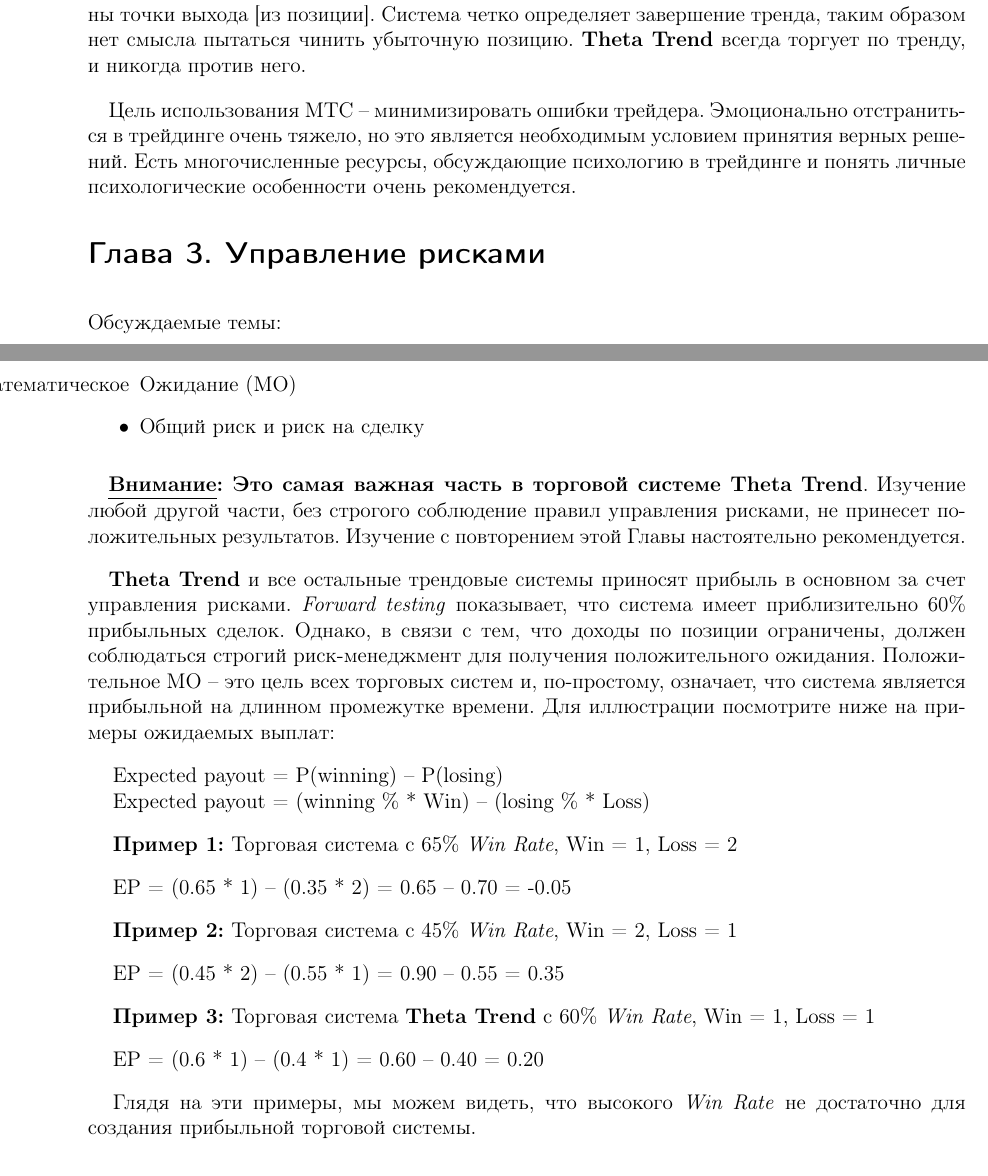
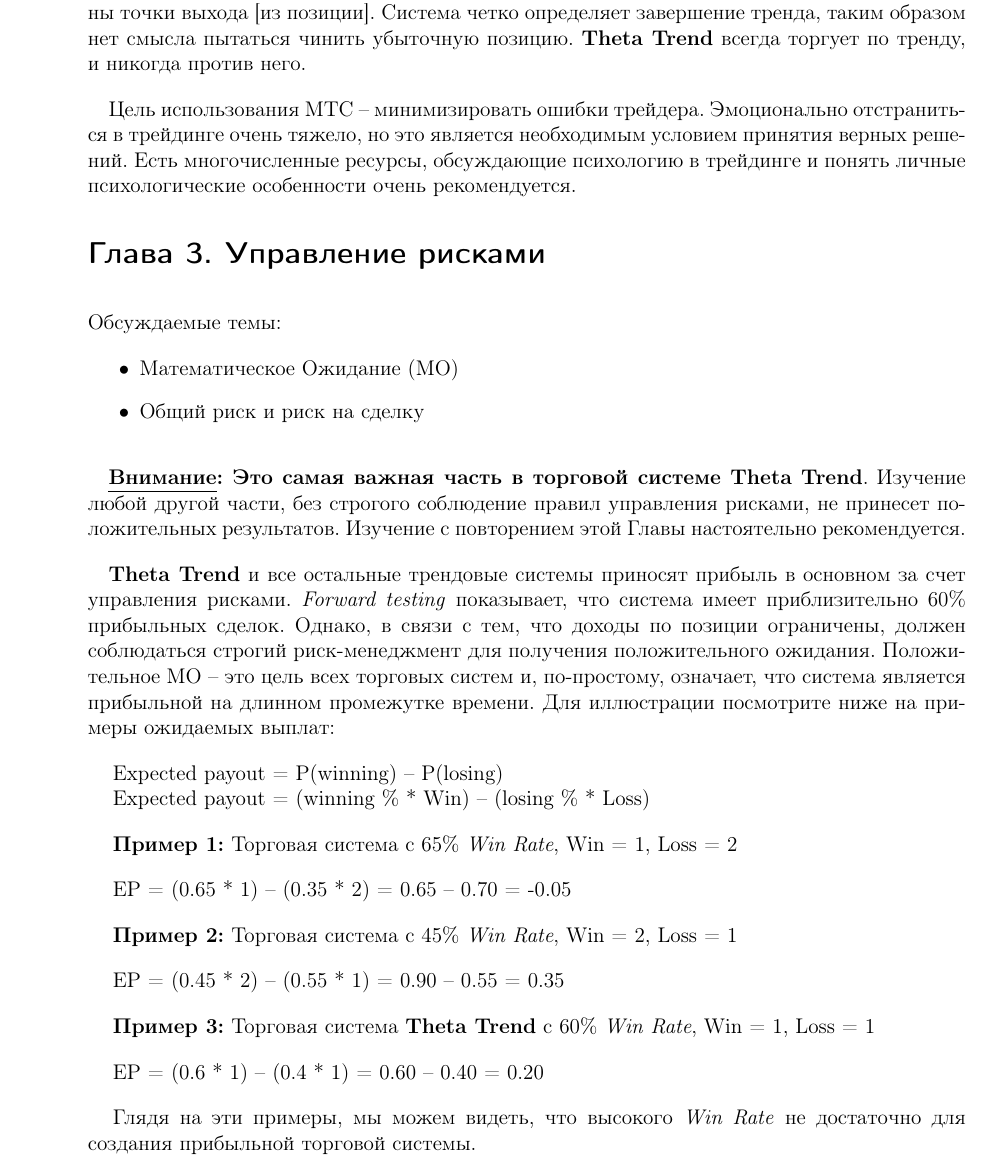
Before and after one commit to userkilouser/theta-trend, a LaTeX document (theta-trend.tex): two parts of pages 4 and 5 of 8 before the commit and part of page 5 of 8 after it, the two joined at a grey line, cut so that both start at the same text. Compiled offline with pdfLaTeX.

Commit message:
Иправления
После Содержания - новая страница.
Мелкие исправления.

```diff
--- a/theta-trend.tex
+++ b/theta-trend.tex
@@ -128,7 +130,7 @@
 Обсуждаемые темы:
 
 \begin{itemize}
-\item [Математическое] Ожидание (МО)
+\item Математическое Ожидание (МО)
 \item Общий риск и риск на сделку
 \end{itemize}
 
```
Also changed, not shown: theta-trend.tex (2 more changed lines), 1 other file.
